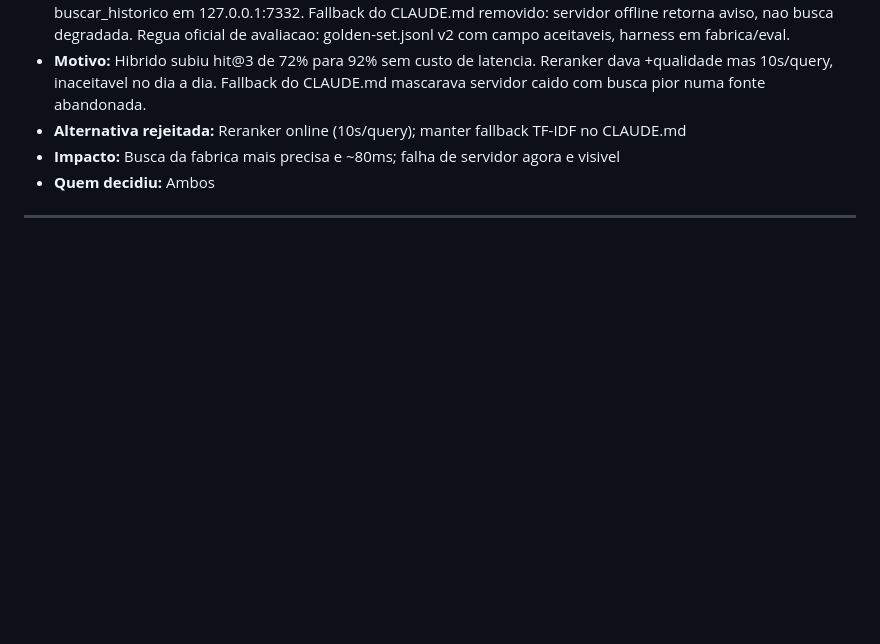
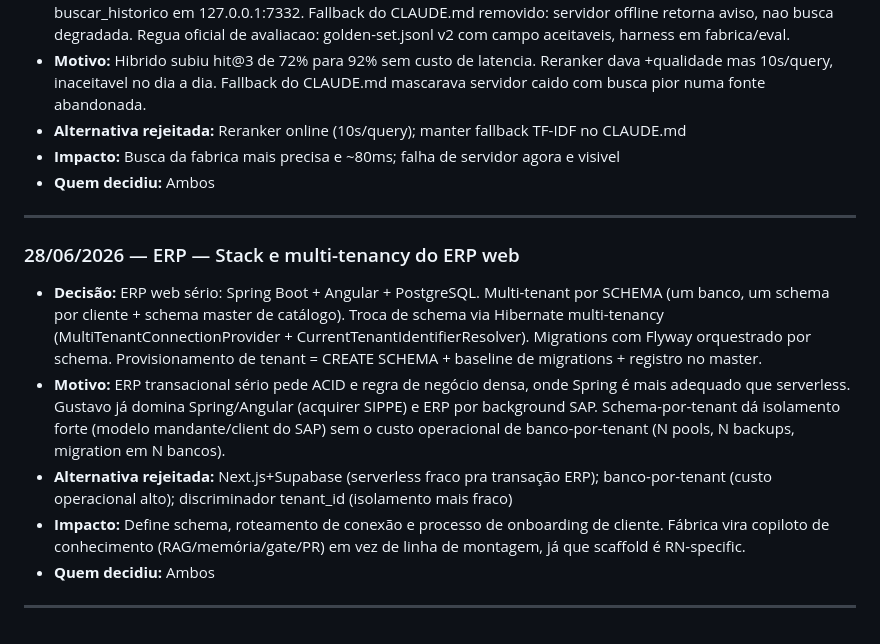
Before and after one commit to gustavojordaob/fabrica-vault, a Markdown page: fabrica/decisoes.md, the part around the change. Rendered like a GitHub page; blank space fills up the shorter version.

Commit message:
Registra decisao de stack e multi-tenancy do ERP web (Spring Boot + Angular + PostgreSQL por schema).
Co-authored-by: Cursor <cursoragent@cursor.com>

```diff
--- a/fabrica/decisoes.md
+++ b/fabrica/decisoes.md
@@ -652,3 +652,13 @@ Quando tomar uma nova decisão, salva aqui automaticamente via `salvar_decisao`.
 - **Quem decidiu:** Ambos
 
 ---
+
+### 28/06/2026 — ERP — Stack e multi-tenancy do ERP web
+
+- **Decisão:** ERP web sério: Spring Boot + Angular + PostgreSQL. Multi-tenant por SCHEMA (um banco, um schema por cliente + schema master de catálogo). Troca de schema via Hibernate multi-tenancy (MultiTenantConnectionProvider + CurrentTenantIdentifierResolver). Migrations com Flyway orquestrado por schema. Provisionamento de tenant = CREATE SCHEMA + baseline de migrations + registro no master.
+- **Motivo:** ERP transacional sério pede ACID e regra de negócio densa, onde Spring é mais adequado que serverless. Gustavo já domina Spring/Angular (acquirer SIPPE) e ERP por background SAP. Schema-por-tenant dá isolamento forte (modelo mandante/client do SAP) sem o custo operacional de banco-por-tenant (N pools, N backups, migration em N bancos).
+- **Alternativa rejeitada:** Next.js+Supabase (serverless fraco pra transação ERP); banco-por-tenant (custo operacional alto); discriminador tenant_id (isolamento mais fraco)
+- **Impacto:** Define schema, roteamento de conexão e processo de onboarding de cliente. Fábrica vira copiloto de conhecimento (RAG/memória/gate/PR) em vez de linha de montagem, já que scaffold é RN-specific.
+- **Quem decidiu:** Ambos
+
+---
```
